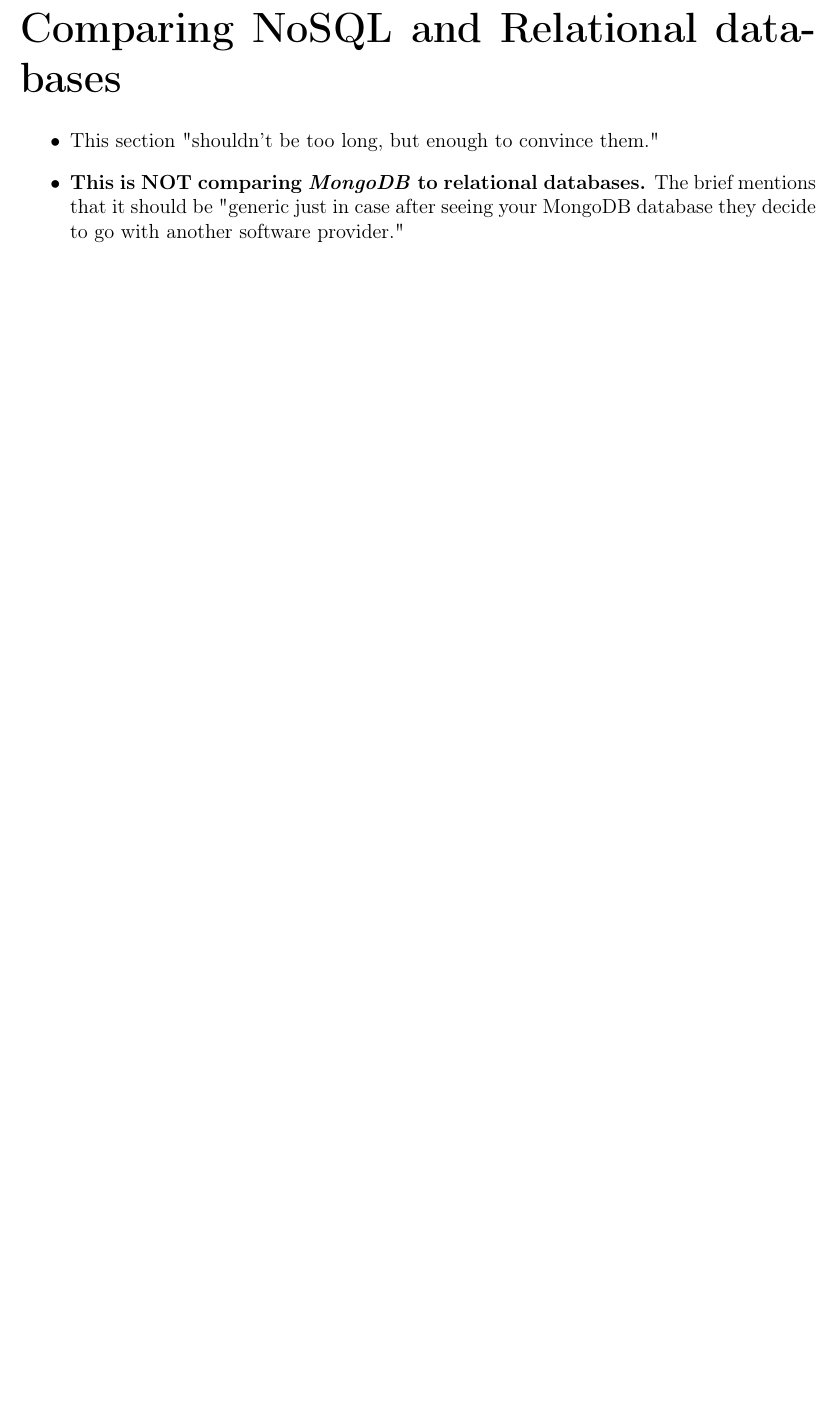
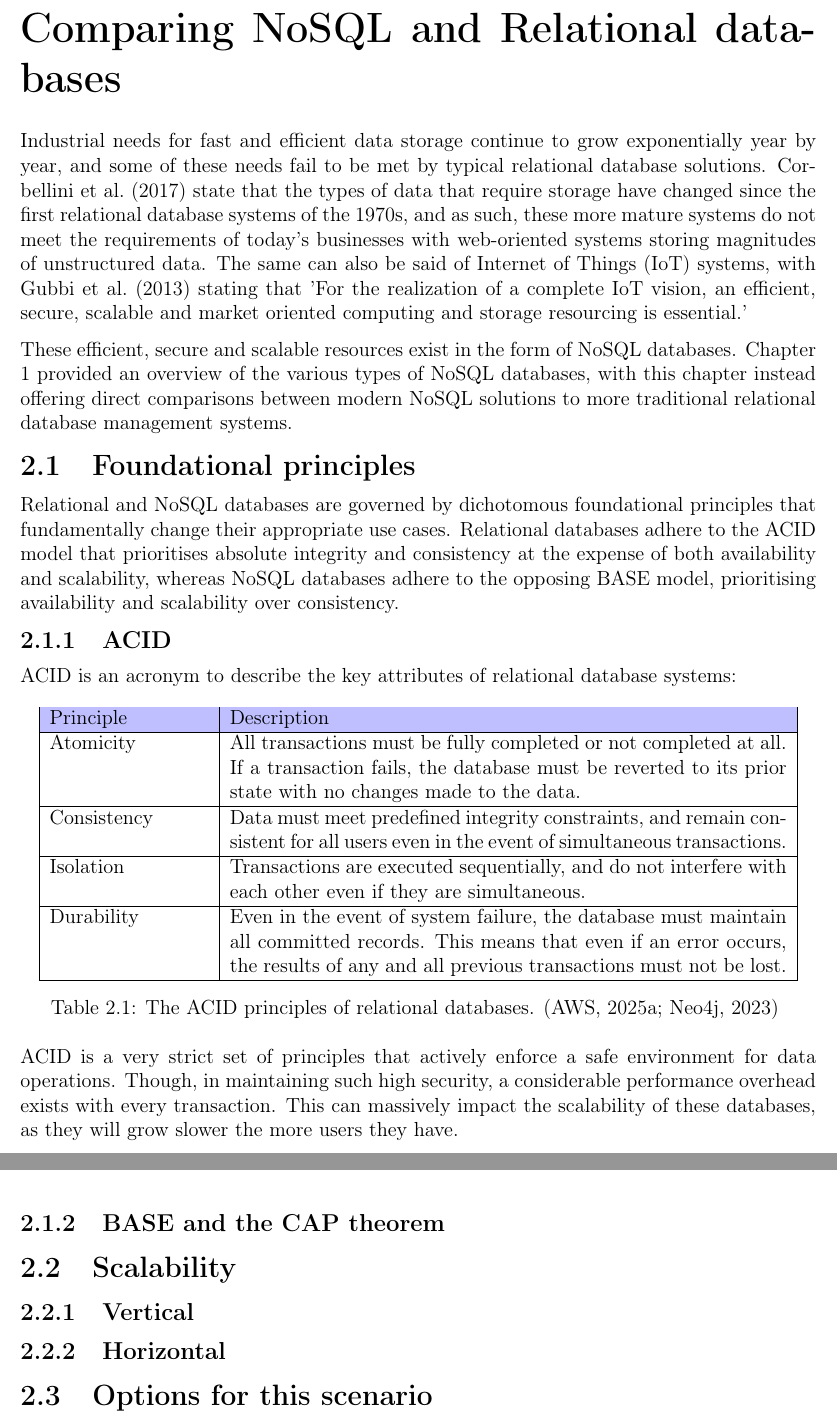
Before and after one commit to LewGoesB00M/CMP6207, a LaTeX problem sheet (Assignments/LaTeX/Report.tex, which reads Assignments/LaTeX/Body/DBComparisons.tex, Assignments/LaTeX/Report.bib): part of page 8 of 17 before the commit and two parts of pages 8 and 9 of 18 after it, the two joined at a grey line, cut so that both start at the same text, the shorter picture padded with empty space. The pictures show the PDF file Assignments/LaTeX/Report.pdf that the author committed with the source.

Commit message:
Chapter 2 intro and Section 2.1.1.

```diff
--- a/Assignments/LaTeX/Body/DBComparisons.tex
+++ b/Assignments/LaTeX/Body/DBComparisons.tex
@@ -1,10 +1,31 @@
 \chapter{Comparing NoSQL and Relational databases}
 % ! Chapter title doesn't fit the page.
-\begin{itemize}
-    \item This section "shouldn't be too long, but enough to convince them."
-    \item \textbf{This is NOT comparing \textit{MongoDB} to relational databases.} The brief
-    mentions that it should be "generic just in case after seeing your MongoDB database they decide to go with another software provider."
-\end{itemize}
+
+
+% ? This section "shouldn't be too long, but enough to convince them."
+% ! I'm targeting 1000 - 1250 words.
+% ? This is NOT comparing *MongoDB* to relational databases.
+% ? The brief mentions that it should be "generic just in case after seeing
+% ? your MongoDB database they decide to go with another software provider."
+
+Industrial needs for fast and efficient data storage continue to grow exponentially year by year, and some of these needs fail to be met
+by typical relational database solutions. \textcite{corbelliniPersistingBigdataNoSQL2017} state that the types of data that require storage
+have changed since the first relational database systems of the 1970s, and as such, these more mature systems do not meet the requirements of
+today's businesses with web-oriented systems storing magnitudes of unstructured data. The same can also be said of Internet of Things
+(IoT) systems, with  \textcite{gubbiInternetThingsIoT2013} stating that 'For the realization of a complete IoT vision, an efficient, secure,
+scalable and market oriented computing and storage resourcing is essential.'
+
+\para These efficient, secure and scalable resources exist in the form of NoSQL databases. Chapter 1 provided an overview of the various
+types of NoSQL databases, with this chapter instead offering direct comparisons between modern NoSQL solutions to more traditional relational
+database management systems.
+
+\section{Foundational principles}
+Relational and NoSQL databases are governed by dichotomous foundational principles that fundamentally change their appropriate use cases.
+Relational databases adhere to the ACID model that prioritises absolute integrity and consistency at the expense of both availability and
+scalability, whereas NoSQL databases adhere to the opposing BASE model, prioritising availability and scalability over consistency.
+
+\subsection{ACID}
+ACID is an acronym to describe the key attributes of relational database systems:
 
 % TODO: Talk about ACID:
 % ?     Atomicity - A statement is fully executed or not executed at all.
@@ -13,6 +34,29 @@
 % ?     Durability - Changes are saved, even in the event of system failure.
 % *    https://www.databricks.com/glossary/acid-transactions
 
+\begin{longtable}{ | p{0.2\textwidth} | p{0.7\textwidth} | }
+    \hline
+    \cellcolor{blue!25}Principle & \cellcolor{blue!25}Description\\
+    \hline
+    Atomicity & All transactions must be fully completed or not completed at all. If a transaction fails,
+    the database must be reverted to its prior state with no changes made to the data.  \\
+    \hline
+    Consistency & Data must meet predefined integrity constraints, and remain consistent for all users even in the event
+    of simultaneous transactions.  \\
+    \hline
+    Isolation & Transactions are executed sequentially, and do not interfere with each other even if they are simultaneous. \\
+    \hline
+    Durability & Even in the event of system failure, the database must maintain all committed records. This means that
+    even if an error occurs, the results of any and all previous transactions must not be lost. \\
+    \hline
+    \caption{The ACID principles of relational databases. \autocite{awsACIDVsBASE,neo4jDataConsistencyModels2023}}\label{tab:ACID}
+\end{longtable}
+
+\noindent ACID is a very strict set of principles that actively enforce a safe environment for data operations. Though, in maintaining
+such high security, a considerable performance overhead exists with every transaction. This can massively impact the scalability of these
+databases, as they will grow slower the more users they have.
+
+\subsection{BASE and the CAP theorem}
 % TODO: Talk about BASE:
 % * A base is the opposite of an acid, hence the name.
 % * Seems to be based on the *perception* of availability rather than the literal availability.
@@ -31,0 +87 @@
+\section{Options for this scenario}
--- a/Assignments/LaTeX/Report.bib
+++ b/Assignments/LaTeX/Report.bib
@@ -346,3 +346,12 @@
   langid = {english},
   file = {C:\Users\Lewis\Zotero\storage\794ASDQ9\memgraphdb.html}
 }
+
+@article{gubbiInternetThingsIoT2013,
+  title = {Internet of {{Things}} ({{IoT}}): {{A}} Vision, Architectural Elements, and Future Directions},
+  shorttitle = {Internet of {{Things}} ({{IoT}})},
+  author = {Gubbi, J. and Buyya, R. and Marusic, S. and Palaniswami, M.},
+  date = {2013},
+  journaltitle = {Future Generation Computer Systems},
+  volume = {29},
+  number = {7},
```
Also changed, not shown: Assignments/LaTeX/Report.pdf, Assignments/LaTeX/Body/DBComparisons.tex (13 more changed lines), Assignments/LaTeX/Report.bib (27 more changed lines).
